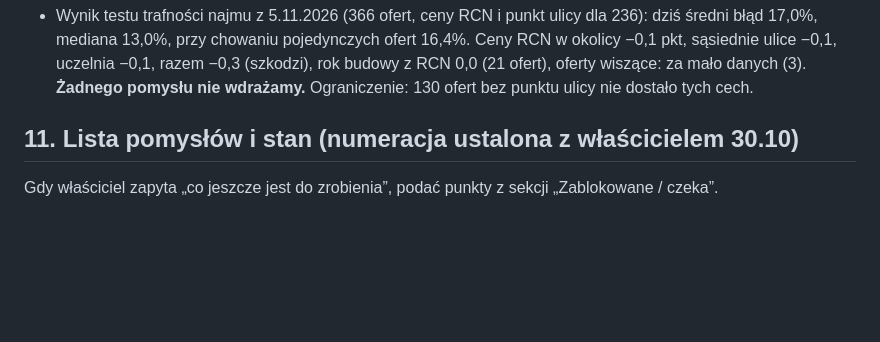
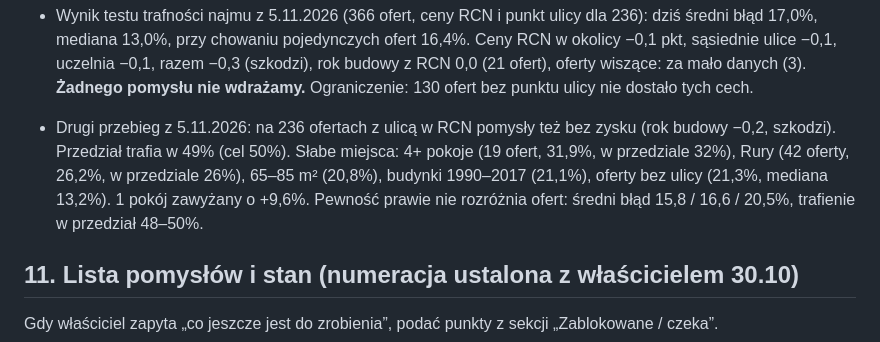
Before and after one commit to lewym90/operatszacunkowy, a Markdown page: KONTYNUACJA.md, the part around the change. Rendered like a GitHub page; blank space fills up the shorter version.

Commit message:
Zapis drugiego przebiegu testu trafności najmu
Co-Authored-By: Claude Opus 5.5 <noreply@anthropic.com>
Claude-Session: https://claude.ai/code/session_01MBC5hMH3GH68HVYABDnLhF

```diff
--- a/KONTYNUACJA.md
+++ b/KONTYNUACJA.md
@@ -199,6 +199,7 @@ Ogłoszenie Otodom (dane strukturalne) zawiera: tytuł, rok budowy (`build_year`
 - 1.25.1 ZASADA WŁAŚCICIELA: w aplikacji, raportach i kodzie nie używamy słów z rdzenia „dorad” (doradca, doradztwo, doradzać). Mówimy „pośrednik”. Pilnuje tego test w `test/all.sh`. Powód: właściciel chce korzystać ze zwolnienia z VAT, a doradztwo je wyklucza (art. 113 ust. 13 ustawy o VAT).
 - Test trafności najmu: `tools/najem_test.mjs`, na serwerze `server/najem_test.sh` (tylko czyta, wynik w `/root/najem_test_wynik.txt`, same zbiorcze liczby). Prawdziwy silnik, 10 części z chowaniem całych ulic, poprawka uczona wewnętrznie na części uczącej, margines z losowania ulic. Próg: POMAGA dopiero od 0,5 pkt i z marginesem powyżej zera. Sprawdzian samego testu: `test/najem_test.cjs`.
 - Wynik testu trafności najmu z 5.11.2026 (366 ofert, ceny RCN i punkt ulicy dla 236): dziś średni błąd 17,0%, mediana 13,0%, przy chowaniu pojedynczych ofert 16,4%. Ceny RCN w okolicy −0,1 pkt, sąsiednie ulice −0,1, uczelnia −0,1, razem −0,3 (szkodzi), rok budowy z RCN 0,0 (21 ofert), oferty wiszące: za mało danych (3). **Żadnego pomysłu nie wdrażamy.** Ograniczenie: 130 ofert bez punktu ulicy nie dostało tych cech.
+- Drugi przebieg z 5.11.2026: na 236 ofertach z ulicą w RCN pomysły też bez zysku (rok budowy −0,2, szkodzi). Przedział trafia w 49% (cel 50%). Słabe miejsca: 4+ pokoje (19 ofert, 31,9%, w przedziale 32%), Rury (42 oferty, 26,2%, w przedziale 26%), 65–85 m² (20,8%), budynki 1990–2017 (21,1%), oferty bez ulicy (21,3%, mediana 13,2%). 1 pokój zawyżany o +9,6%. Pewność prawie nie rozróżnia ofert: średni błąd 15,8 / 16,6 / 20,5%, trafienie w przedział 48–50%.
 
 ## 11. Lista pomysłów i stan (numeracja ustalona z właścicielem 30.10)
 
```
